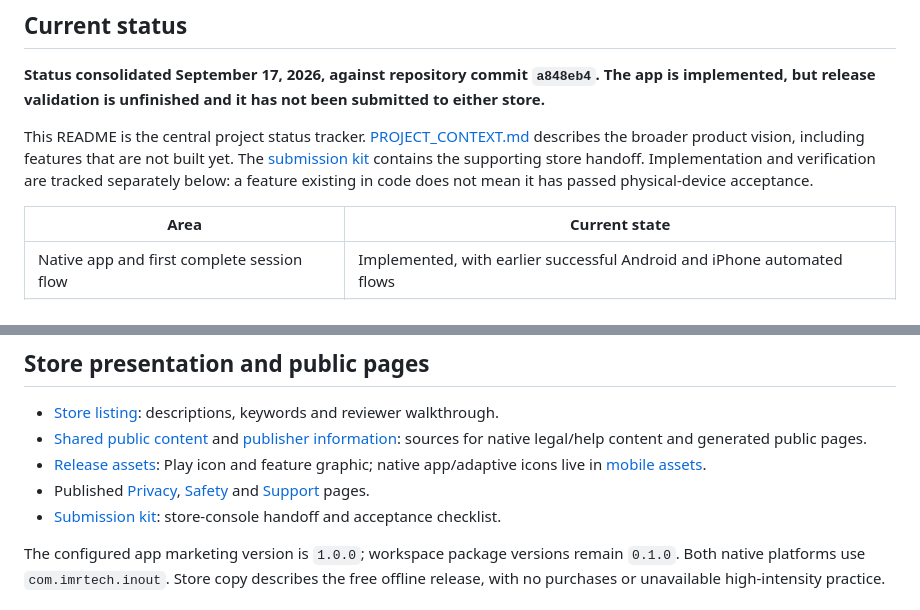
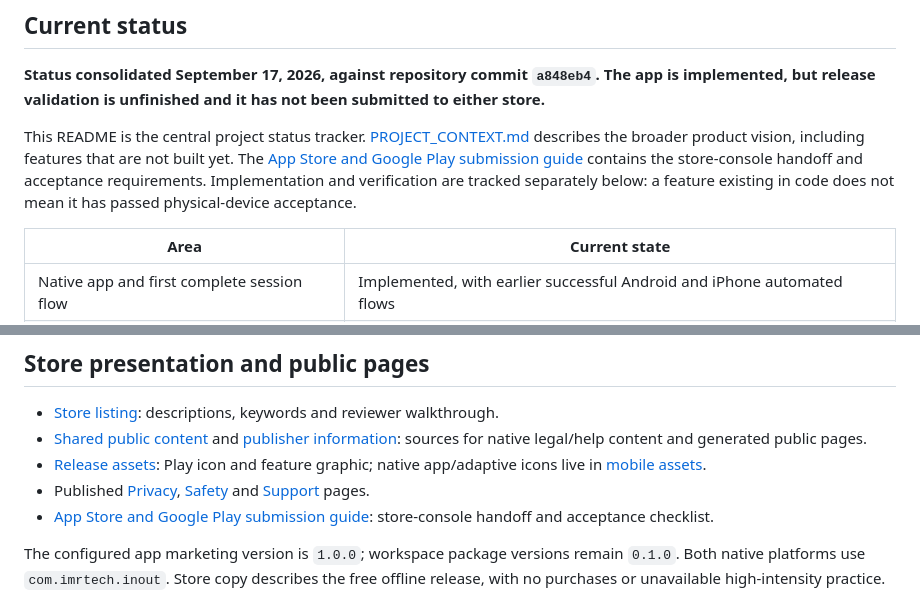
Before and after one commit to Clercminator/InOut, a Markdown page: README.md, 2 parts joined by grey strips. GitHub-like rendering.

Commit message:
Give store submission guide a distinct descriptive filename [skip ci]

```diff
--- a/README.md
+++ b/README.md
@@ -8,7 +8,7 @@ IN/OUT is a native breathing app for iPhone and Android, built with React Native
 
 **Status consolidated September 17, 2026, against repository commit `a848eb4`. The app is implemented, but release validation is unfinished and it has not been submitted to either store.**
 
-This README is the central project status tracker. [PROJECT_CONTEXT.md](PROJECT_CONTEXT.md) describes the broader product vision, including features that are not built yet. The [submission kit](release/README.md) contains the supporting store handoff. Implementation and verification are tracked separately below: a feature existing in code does not mean it has passed physical-device acceptance.
+This README is the central project status tracker. [PROJECT_CONTEXT.md](PROJECT_CONTEXT.md) describes the broader product vision, including features that are not built yet. The [App Store and Google Play submission guide](release/STORE_SUBMISSION_GUIDE.md) contains the store-console handoff and acceptance requirements. Implementation and verification are tracked separately below: a feature existing in code does not mean it has passed physical-device acceptance.
 
 | Area | Current state |
 | --- | --- |
@@ -203,7 +203,7 @@ CI Android APKs use internal/development signing; simulator `.app` files are not
 - [Shared public content](release/content.json) and [publisher information](release/public-info.json): sources for native legal/help content and generated public pages.
 - [Release assets](release/assets/): Play icon and feature graphic; native app/adaptive icons live in [mobile assets](apps/mobile/assets/).
 - Published [Privacy](https://clercminator.github.io/InOut/privacy.html), [Safety](https://clercminator.github.io/InOut/safety.html) and [Support](https://clercminator.github.io/InOut/support.html) pages.
-- [Submission kit](release/README.md): store-console handoff and acceptance checklist.
+- [App Store and Google Play submission guide](release/STORE_SUBMISSION_GUIDE.md): store-console handoff and acceptance checklist.
 
 The configured app marketing version is `1.0.0`; workspace package versions remain `0.1.0`. Both native platforms use `com.imrtech.inout`. Store copy describes the free offline release, with no purchases or unavailable high-intensity practice.
 
```
Also changed, not shown: release/STORE_SUBMISSION_GUIDE.md (renamed from release/README.md, +1 -1 lines).
